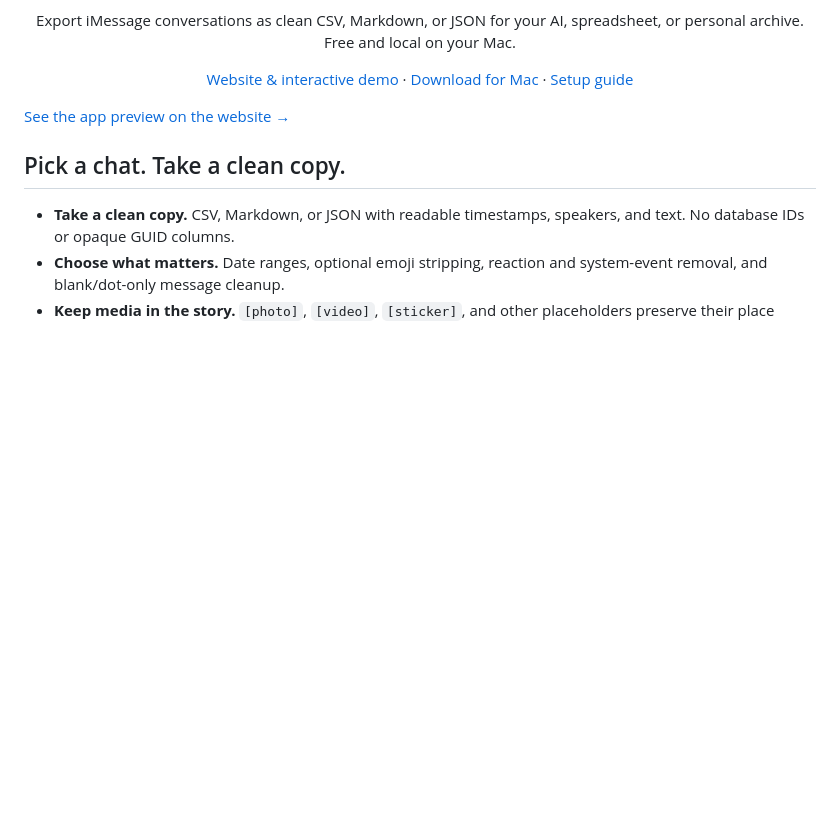
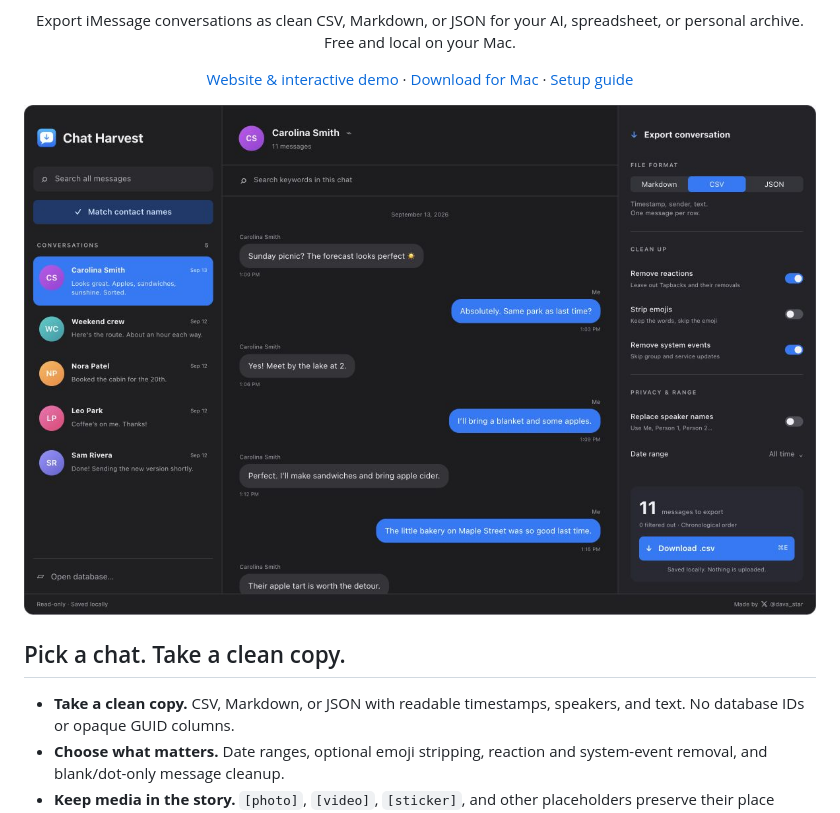
Before and after one commit to DavidStor/chat-harvest, a Markdown page: README.md, the part around the change. GitHub-like rendering; pictures changed too: docs/assets/app-preview.jpg (added); blank space fills up the shorter version.

Commit message:
Add README app preview

```diff
--- a/README.md
+++ b/README.md
@@ -4,7 +4,7 @@
 <p align="center">Export iMessage conversations as clean CSV, Markdown, or JSON for your AI, spreadsheet, or personal archive. Free and local on your Mac.</p>
 <p align="center"><a href="https://davidstor.github.io/chat-harvest/">Website & interactive demo</a> · <a href="https://github.com/DavidStor/chat-harvest/releases/latest">Download for Mac</a> · <a href="GUIDE.md">Setup guide</a></p>
 
-[See the app preview on the website →](https://davidstor.github.io/chat-harvest/)
+![Chat Harvest interface showing fictional conversations and CSV export controls](docs/assets/app-preview.jpg)
 
 ## Pick a chat. Take a clean copy.
 
```
Also changed, not shown: CONTRIBUTING.md (+2 -0 lines), 1 other file.
